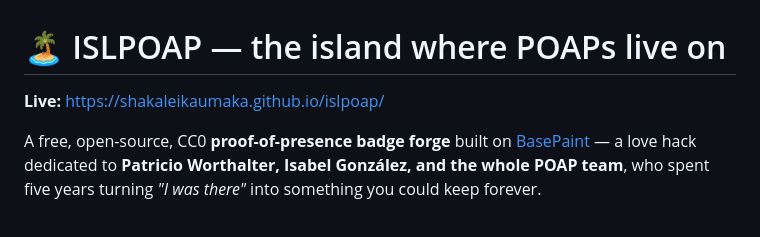
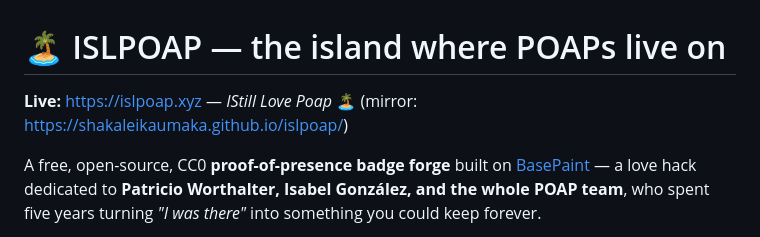
Before and after one commit to shakaleikaumaka/islpoap, a Markdown page: README.md, the part around the change. GitHub-like rendering.

Commit message:
🏝️ islpoap.xyz — the island gets its true name

```diff
--- a/README.md
+++ b/README.md
@@ -1,6 +1,7 @@
 # 🏝️ ISLPOAP — the island where POAPs live on
 
-**Live:** https://shakaleikaumaka.github.io/islpoap/
+**Live:** https://islpoap.xyz — *IStill Love Poap* 🏝️
+(mirror: https://shakaleikaumaka.github.io/islpoap/)
 
 A free, open-source, CC0 **proof-of-presence badge forge** built on
 [BasePaint](https://basepaint.xyz) — a love hack dedicated to **Patricio Worthalter,
```
